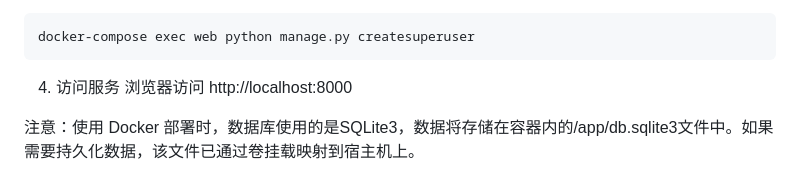
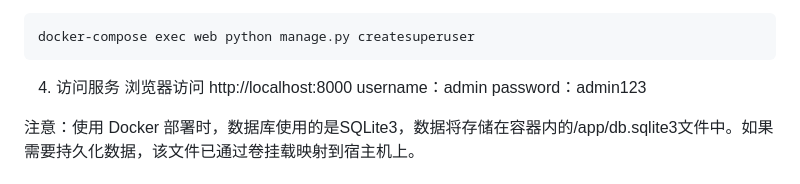
Before and after one commit to justad1/info-test-platform, a Markdown page: README.md, the part around the change. Rendered like a GitHub page.

Commit message:
更新 README.md，添加默认用户名和密码信息以便用户访问服务。

```diff
--- a/README.md
+++ b/README.md
@@ -144,6 +144,8 @@ docker-compose exec web python manage.py createsuperuser
 
 4. 访问服务
 浏览器访问 http://localhost:8000
+username：admin
+password：admin123
 
 注意：使用 Docker 部署时，数据库使用的是SQLite3，数据将存储在容器内的/app/db.sqlite3文件中。如果需要持久化数据，该文件已通过卷挂载映射到宿主机上。
 
```
